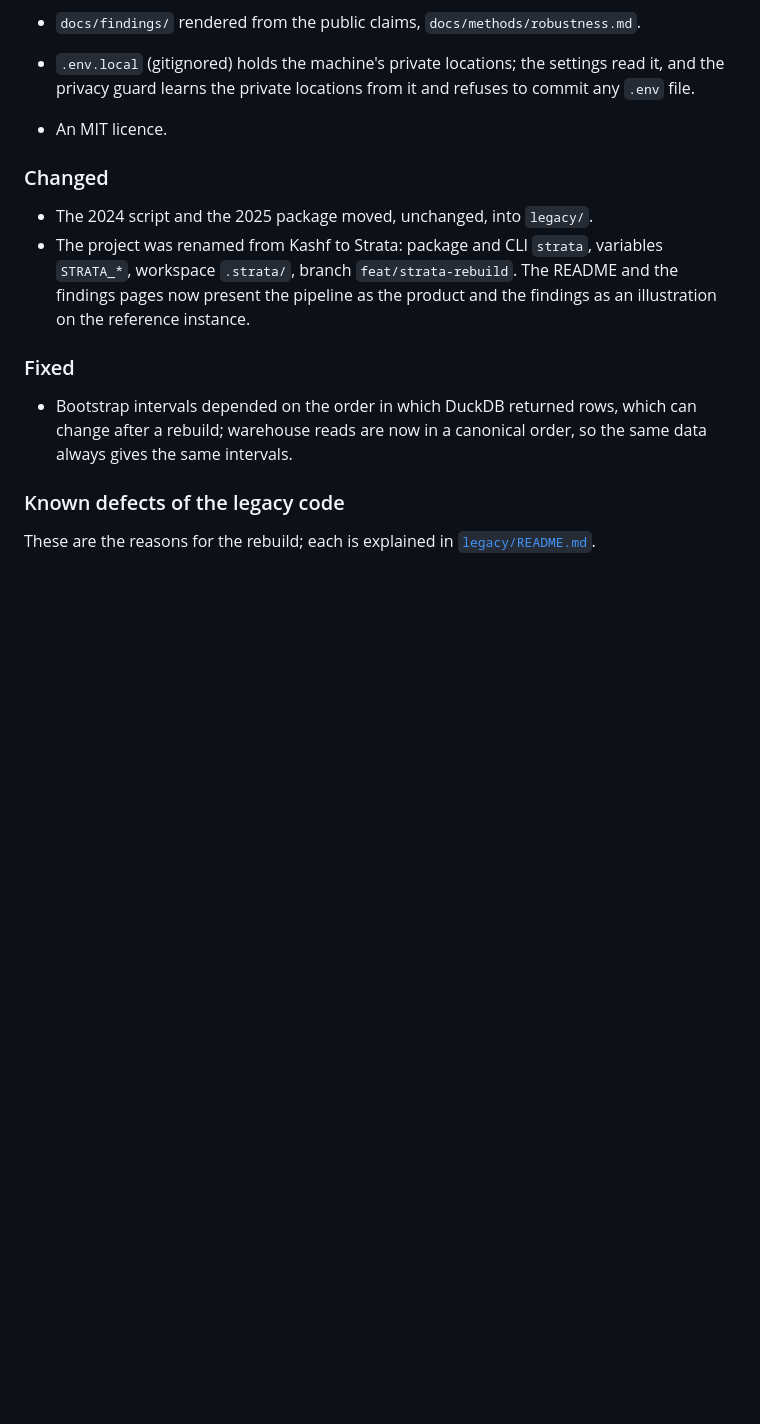
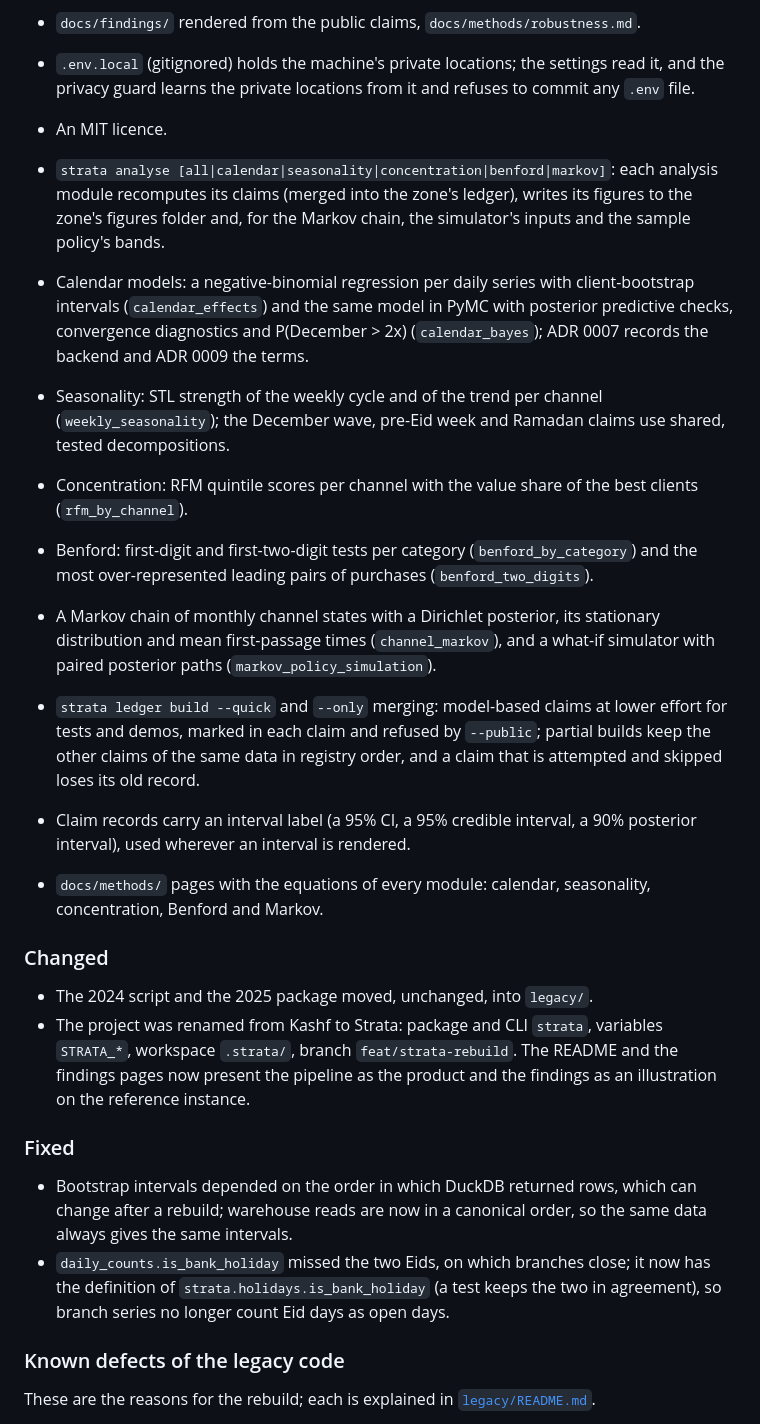
Before and after one commit to storm2121/Customer-Behavior-Analysis-and-prediction, a Markdown page: CHANGELOG.md, the part around the change. Drawn GitHub-style; blank space fills up the shorter version.

```diff
--- a/CHANGELOG.md
+++ b/CHANGELOG.md
@@ -52,6 +52,31 @@ instance and the synthetic generator a first-class source.
 - `.env.local` (gitignored) holds the machine's private locations; the settings read it, and the
   privacy guard learns the private locations from it and refuses to commit any `.env` file.
 - An MIT licence.
+- `strata analyse [all|calendar|seasonality|concentration|benford|markov]`: each analysis module
+  recomputes its claims (merged into the zone's ledger), writes its figures to the zone's figures
+  folder and, for the Markov chain, the simulator's inputs and the sample policy's bands.
+- Calendar models: a negative-binomial regression per daily series with client-bootstrap
+  intervals (`calendar_effects`) and the same model in PyMC with posterior predictive checks,
+  convergence diagnostics and P(December > 2x) (`calendar_bayes`); ADR 0007 records the backend
+  and ADR 0009 the terms.
+- Seasonality: STL strength of the weekly cycle and of the trend per channel
+  (`weekly_seasonality`); the December wave, pre-Eid week and Ramadan claims use shared, tested
+  decompositions.
+- Concentration: RFM quintile scores per channel with the value share of the best clients
+  (`rfm_by_channel`).
+- Benford: first-digit and first-two-digit tests per category (`benford_by_category`) and the
+  most over-represented leading pairs of purchases (`benford_two_digits`).
+- A Markov chain of monthly channel states with a Dirichlet posterior, its stationary distribution
+  and mean first-passage times (`channel_markov`), and a what-if simulator with paired posterior
+  paths (`markov_policy_simulation`).
+- `strata ledger build --quick` and `--only` merging: model-based claims at lower effort for tests
+  and demos, marked in each claim and refused by `--public`; partial builds keep the other claims
+  of the same data in registry order, and a claim that is attempted and skipped loses its old
+  record.
+- Claim records carry an interval label (a 95% CI, a 95% credible interval, a 90% posterior
+  interval), used wherever an interval is rendered.
+- `docs/methods/` pages with the equations of every module: calendar, seasonality, concentration,
+  Benford and Markov.
 
 ### Changed
 
@@ -65,6 +90,9 @@ instance and the synthetic generator a first-class source.
 - Bootstrap intervals depended on the order in which DuckDB returned rows, which can change after
   a rebuild; warehouse reads are now in a canonical order, so the same data always gives the same
   intervals.
+- `daily_counts.is_bank_holiday` missed the two Eids, on which branches close; it now has the
+  definition of `strata.holidays.is_bank_holiday` (a test keeps the two in agreement), so branch
+  series no longer count Eid days as open days.
 
 ### Known defects of the legacy code
 
```
Also changed, not shown: PRIVACY.md (+6 -0 lines), README.md (+3 -1 lines).
